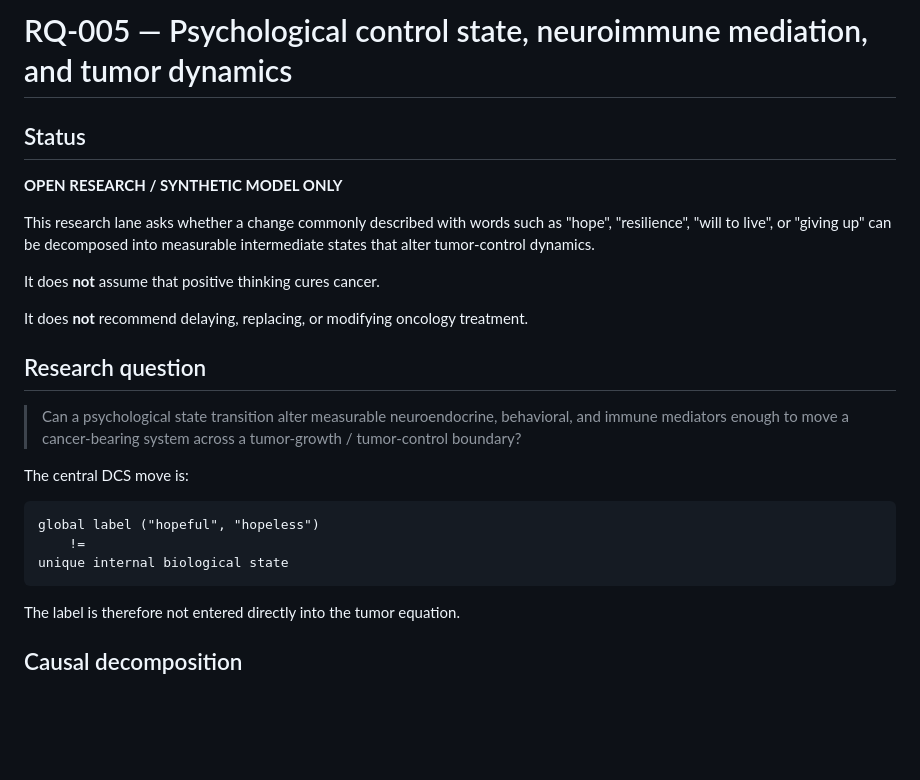
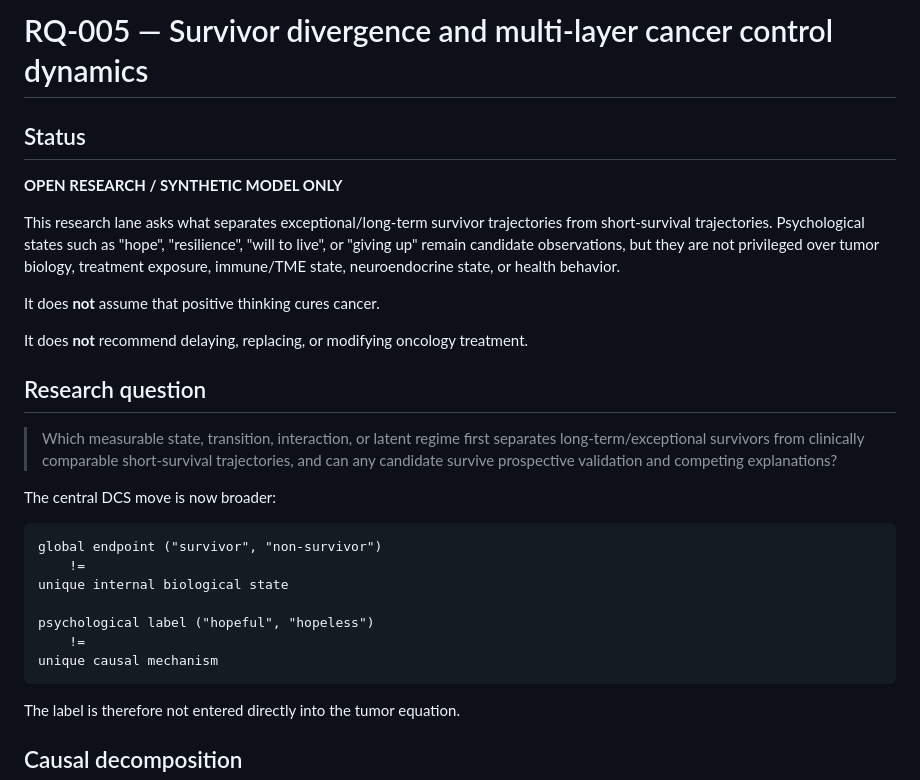
Before and after one commit to hopeless-t/dissociated-control-systems, a Markdown page: docs/RQ-005_HOPE_NEUROIMMUNE_CONTROL.md, the part around one of its changes. GitHub-like rendering; blank space fills up the shorter version.

```diff
--- a/docs/RQ-005_HOPE_NEUROIMMUNE_CONTROL.md
+++ b/docs/RQ-005_HOPE_NEUROIMMUNE_CONTROL.md
@@ -1,12 +1,10 @@
-# RQ-005 — Psychological control state, neuroimmune mediation, and tumor dynamics
+# RQ-005 — Survivor divergence and multi-layer cancer control dynamics
 
 ## Status
 
 **OPEN RESEARCH / SYNTHETIC MODEL ONLY**
 
-This research lane asks whether a change commonly described with words such as
-"hope", "resilience", "will to live", or "giving up" can be decomposed into
-measurable intermediate states that alter tumor-control dynamics.
+This research lane asks what separates exceptional/long-term survivor trajectories from short-survival trajectories. Psychological states such as "hope", "resilience", "will to live", or "giving up" remain candidate observations, but they are not privileged over tumor biology, treatment exposure, immune/TME state, neuroendocrine state, or health behavior.
 
 It does **not** assume that positive thinking cures cancer.
 
@@ -14,16 +12,18 @@ It does **not** recommend delaying, replacing, or modifying oncology treatment.
 
 ## Research question
 
-> Can a psychological state transition alter measurable neuroendocrine,
-> behavioral, and immune mediators enough to move a cancer-bearing system
-> across a tumor-growth / tumor-control boundary?
+> Which measurable state, transition, interaction, or latent regime first separates long-term/exceptional survivors from clinically comparable short-survival trajectories, and can any candidate survive prospective validation and competing explanations?
 
-The central DCS move is:
+The central DCS move is now broader:
 
 ~~~text
-global label ("hopeful", "hopeless")
+global endpoint ("survivor", "non-survivor")
     !=
 unique internal biological state
+
+psychological label ("hopeful", "hopeless")
+    !=
+unique causal mechanism
 ~~~
 
 The label is therefore not entered directly into the tumor equation.
```
Also changed, not shown: other parts of docs/RQ-005_HOPE_NEUROIMMUNE_CONTROL.md (+43 -0 lines).
